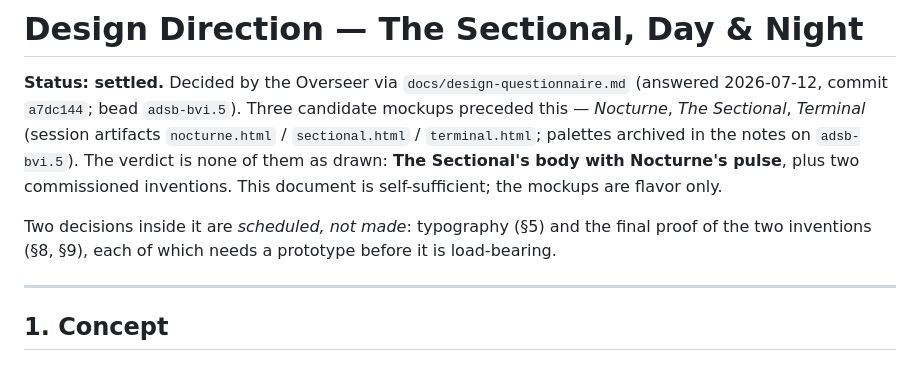
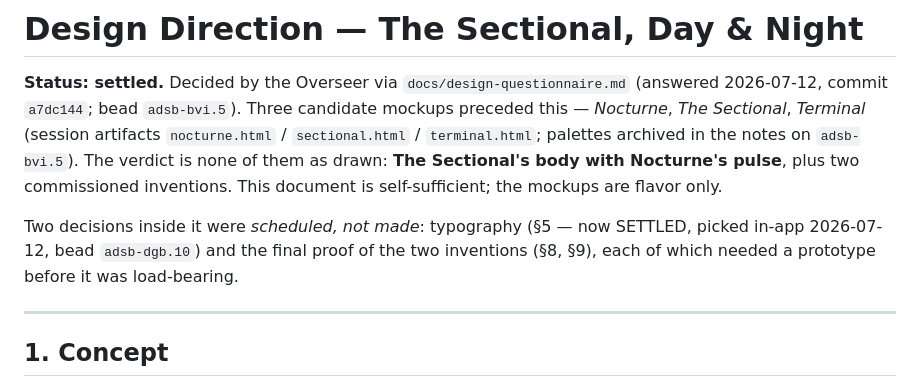
Before and after one commit to brandoncorrea/adsb-map, a Markdown page: docs/design-direction.md, the part around one of its changes. Drawn GitHub-style.

```diff
--- a/docs/design-direction.md
+++ b/docs/design-direction.md
@@ -8,9 +8,10 @@ archived in the notes on `adsb-bvi.5`). The verdict is none of them as drawn:
 **The Sectional's body with Nocturne's pulse**, plus two commissioned
 inventions. This document is self-sufficient; the mockups are flavor only.
 
-Two decisions inside it are *scheduled, not made*: typography (§5) and the
-final proof of the two inventions (§8, §9), each of which needs a prototype
-before it is load-bearing.
+Two decisions inside it were *scheduled, not made*: typography (§5 — now
+SETTLED, picked in-app 2026-07-12, bead `adsb-dgb.10`) and the final proof
+of the two inventions (§8, §9), each of which needed a prototype before it
+was load-bearing.
 
 ---
 
```
Also changed, not shown: other parts of docs/design-direction.md (+55 -8 lines).
